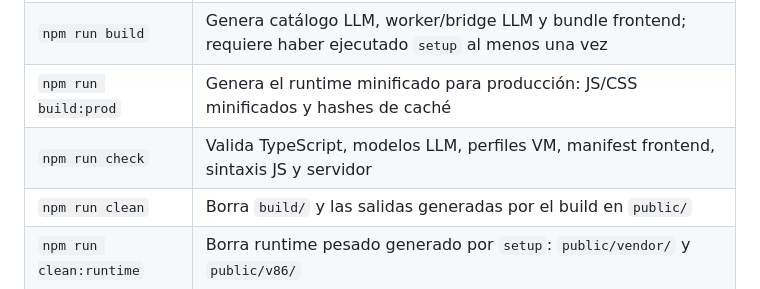
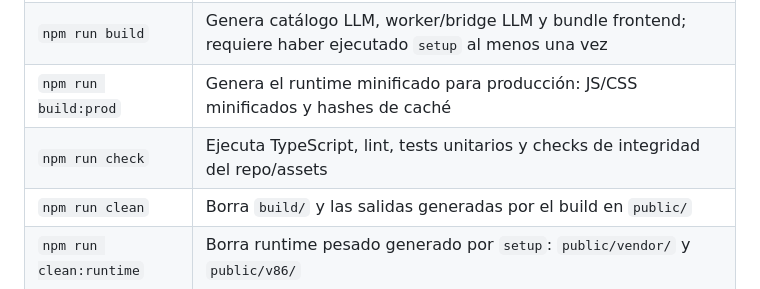
Before and after one commit to Len4m/browser-agent-v86-poc, a Markdown page: docs/USAGE.md, the part around the change. Drawn GitHub-style.

Commit message:
Update testing and validation descriptions in documentation for clarity and accuracy

```diff
--- a/docs/USAGE.md
+++ b/docs/USAGE.md
@@ -166,7 +166,7 @@ Flujo recomendado:
 | `npm run setup` | Descarga/copia assets base, genera initramfs, perfiles y discos |
 | `npm run build` | Genera catálogo LLM, worker/bridge LLM y bundle frontend; requiere haber ejecutado `setup` al menos una vez |
 | `npm run build:prod` | Genera el runtime minificado para producción: JS/CSS minificados y hashes de caché |
-| `npm run check` | Valida TypeScript, modelos LLM, perfiles VM, manifest frontend, sintaxis JS y servidor |
+| `npm run check` | Ejecuta TypeScript, lint, tests unitarios y checks de integridad del repo/assets |
 | `npm run clean` | Borra `build/` y las salidas generadas por el build en `public/` |
 | `npm run clean:runtime` | Borra runtime pesado generado por `setup`: `public/vendor/` y `public/v86/` |
 | `npm run clean:all` | Ejecuta la limpieza de build y runtime |
```
Also changed, not shown: docs/ARCHITECTURE.md (+1 -1 lines).
